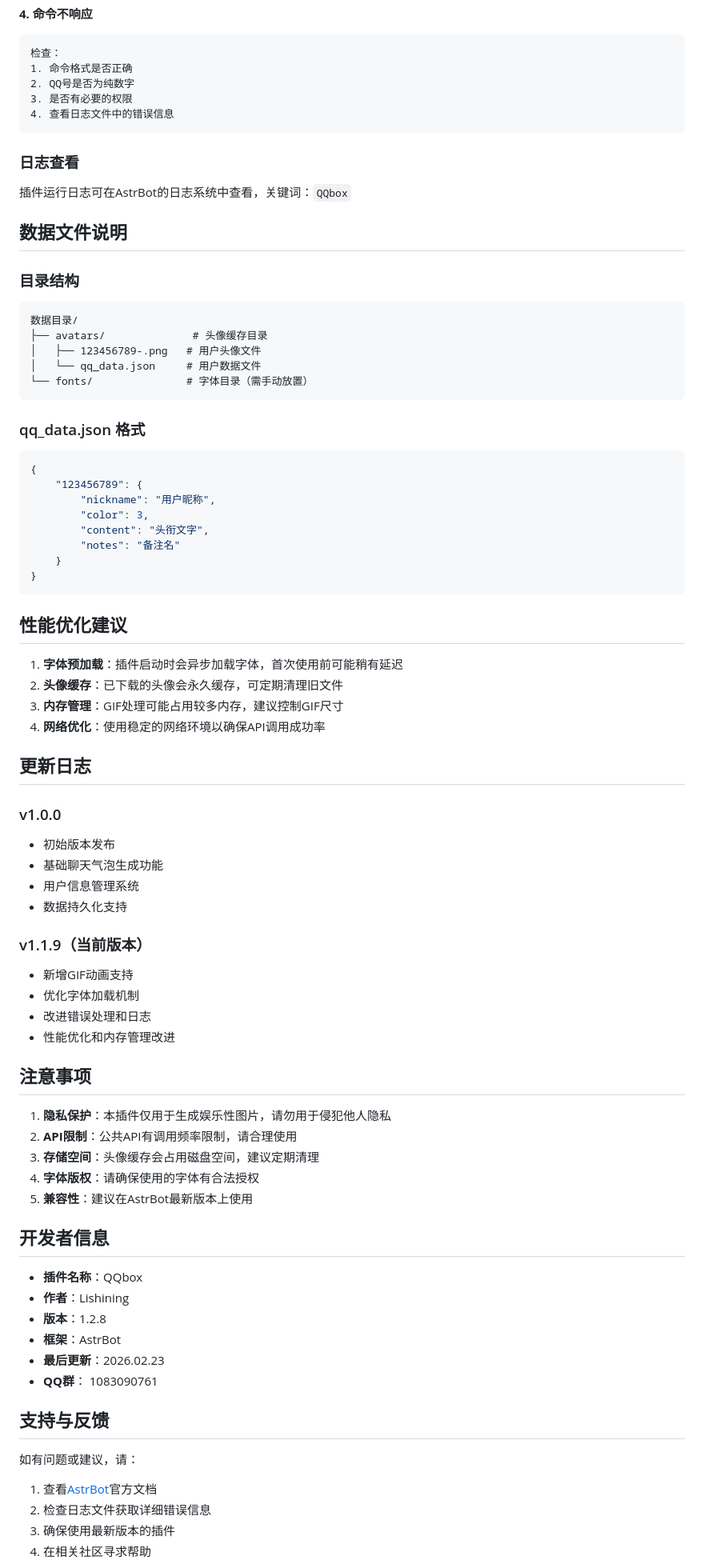
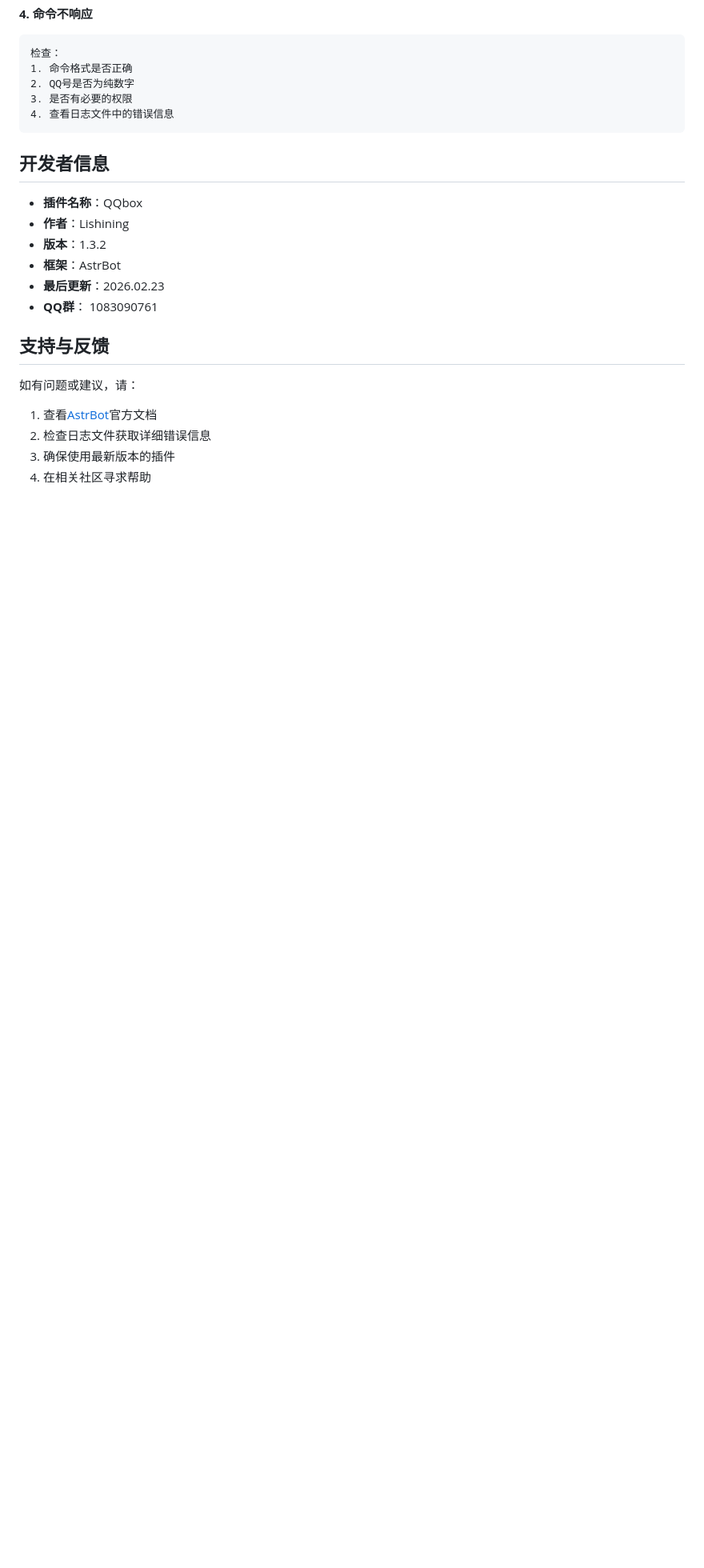
Before and after one commit to Li-shi-ling/astrbot_plugin_QQbox, a Markdown page: README.md, the part around one of its changes. Shown at 80% size. GitHub-like rendering; blank space fills up the shorter version.

````diff
--- a/README.md
+++ b/README.md
@@ -218,66 +212,11 @@ QQbox 是一个基于 AstrBot 框架的插件，用于生成高度仿真的QQ风
 4. 查看日志文件中的错误信息
 ```
 
-### 日志查看
-插件运行日志可在AstrBot的日志系统中查看，关键词：`QQbox`
-
-## 数据文件说明
-
-### 目录结构
-```
-数据目录/
-├── avatars/              # 头像缓存目录
-│   ├── 123456789-.png   # 用户头像文件
-│   └── qq_data.json     # 用户数据文件
-└── fonts/               # 字体目录（需手动放置）
-```
-
-### qq_data.json 格式
-```json
-{
-    "123456789": {
-        "nickname": "用户昵称",
-        "color": 3,
-        "content": "头衔文字",
-        "notes": "备注名"
-    }
-}
-```
-
-## 性能优化建议
-
-1. **字体预加载**：插件启动时会异步加载字体，首次使用前可能稍有延迟
-2. **头像缓存**：已下载的头像会永久缓存，可定期清理旧文件
-3. **内存管理**：GIF处理可能占用较多内存，建议控制GIF尺寸
-4. **网络优化**：使用稳定的网络环境以确保API调用成功率
-
-## 更新日志
-
-### v1.0.0
-- 初始版本发布
-- 基础聊天气泡生成功能
-- 用户信息管理系统
-- 数据持久化支持
-
-### v1.1.9（当前版本）
-- 新增GIF动画支持
-- 优化字体加载机制
-- 改进错误处理和日志
-- 性能优化和内存管理改进
-
-## 注意事项
-
-1. **隐私保护**：本插件仅用于生成娱乐性图片，请勿用于侵犯他人隐私
-2. **API限制**：公共API有调用频率限制，请合理使用
-3. **存储空间**：头像缓存会占用磁盘空间，建议定期清理
-4. **字体版权**：请确保使用的字体有合法授权
-5. **兼容性**：建议在AstrBot最新版本上使用
-
 ## 开发者信息
 
 - **插件名称**：QQbox
 - **作者**：Lishining
-- **版本**：1.2.8
+- **版本**：1.3.2
 - **框架**：AstrBot
 - **最后更新**：2026.02.23
 - **QQ群**： 1083090761
````
Also changed, not shown: other parts of README.md (+0 -6 lines).
